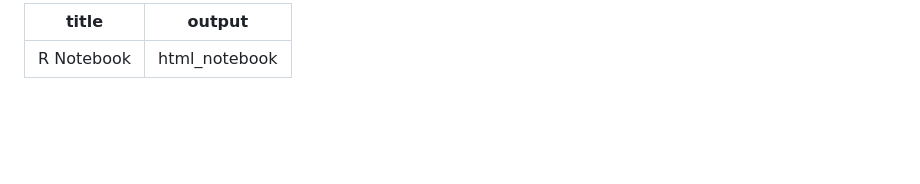
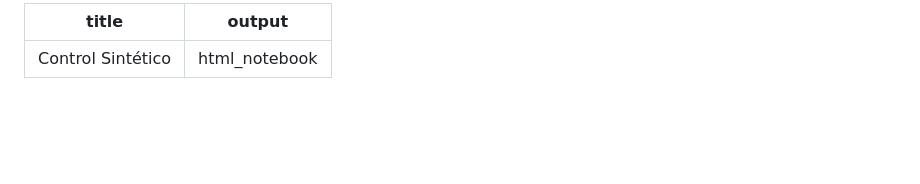
Before and after one commit to carloscarrillol/Control-Sintetico, a Markdown page: codigo_R.md, the part around the change. Drawn GitHub-style.

```diff
--- a/codigo_R.md
+++ b/codigo_R.md
@@ -1,5 +1,5 @@
 ---
-title: "R Notebook"
+title: "Control Sintético"
 output: html_notebook
 ---
 
```
